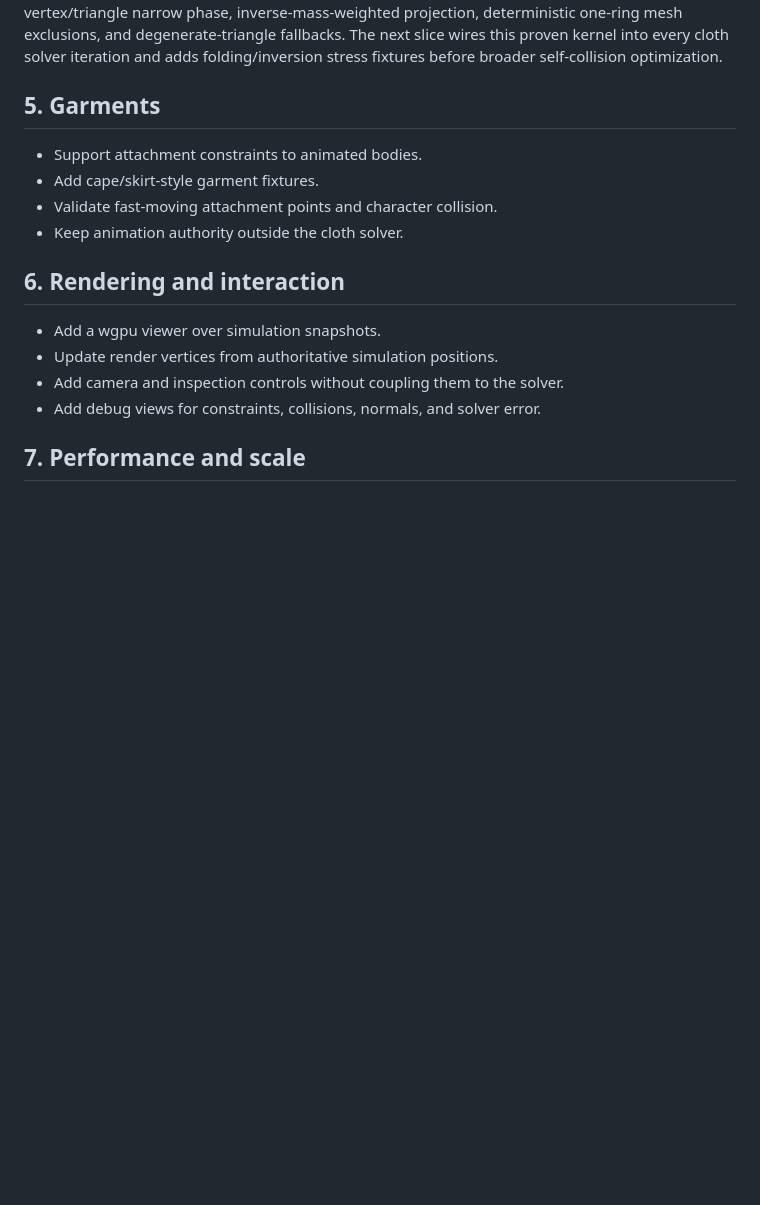
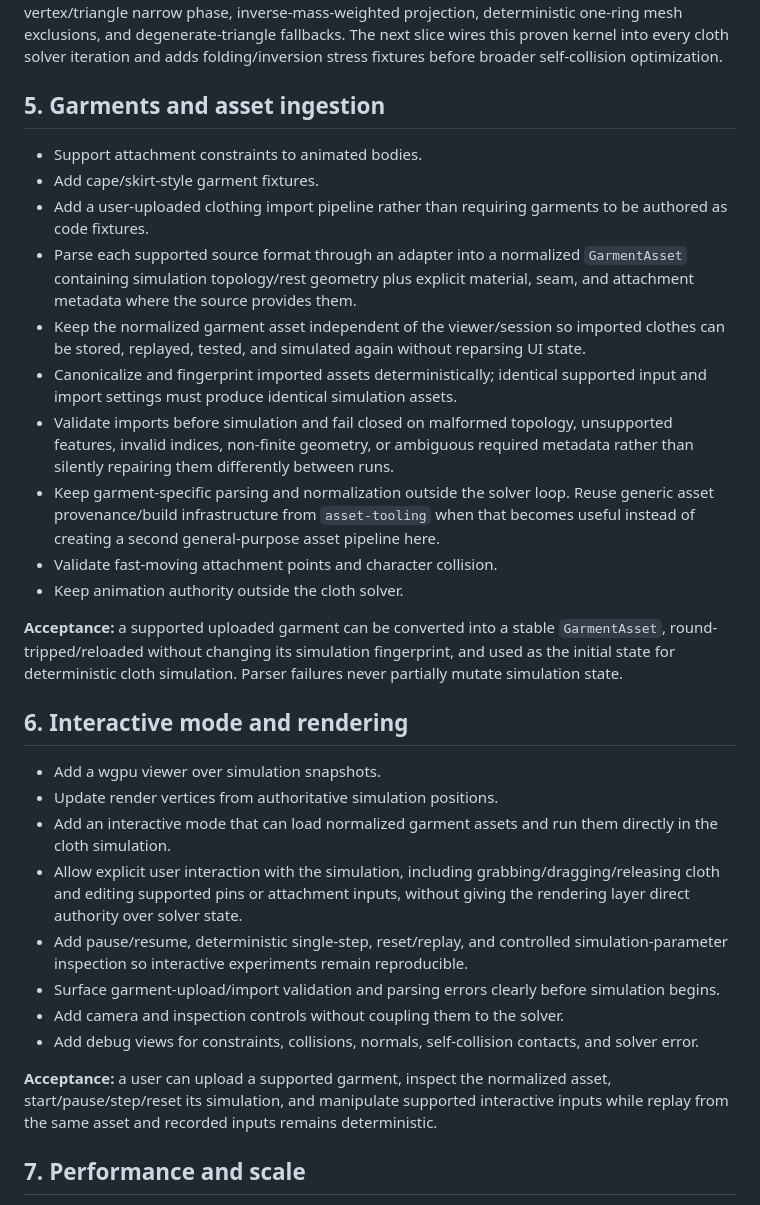
Before and after one commit to moritzbrantner/cloth-lab, a Markdown page: ROADMAP.md, the part around the change. GitHub-like rendering; blank space fills up the shorter version.

Commit message:
roadmap: add garment import and interactive simulation

```diff
--- a/ROADMAP.md
+++ b/ROADMAP.md
@@ -41,19 +41,33 @@
 
 **Progress:** the first self-collision kernel slice is implemented independently of the main cloth step loop. It uses explicit positive thickness, the pinned `rust-kernels` sweep-and-prune broad phase already exercised by `collision-lab`, conservative f32 AABBs for candidate generation, f64 vertex/triangle narrow phase, inverse-mass-weighted projection, deterministic one-ring mesh exclusions, and degenerate-triangle fallbacks. The next slice wires this proven kernel into every cloth solver iteration and adds folding/inversion stress fixtures before broader self-collision optimization.
 
-## 5. Garments
+## 5. Garments and asset ingestion
 
 - Support attachment constraints to animated bodies.
 - Add cape/skirt-style garment fixtures.
+- Add a user-uploaded clothing import pipeline rather than requiring garments to be authored as code fixtures.
+- Parse each supported source format through an adapter into a normalized `GarmentAsset` containing simulation topology/rest geometry plus explicit material, seam, and attachment metadata where the source provides them.
+- Keep the normalized garment asset independent of the viewer/session so imported clothes can be stored, replayed, tested, and simulated again without reparsing UI state.
+- Canonicalize and fingerprint imported assets deterministically; identical supported input and import settings must produce identical simulation assets.
+- Validate imports before simulation and fail closed on malformed topology, unsupported features, invalid indices, non-finite geometry, or ambiguous required metadata rather than silently repairing them differently between runs.
+- Keep garment-specific parsing and normalization outside the solver loop. Reuse generic asset provenance/build infrastructure from `asset-tooling` when that becomes useful instead of creating a second general-purpose asset pipeline here.
 - Validate fast-moving attachment points and character collision.
 - Keep animation authority outside the cloth solver.
 
-## 6. Rendering and interaction
+**Acceptance:** a supported uploaded garment can be converted into a stable `GarmentAsset`, round-tripped/reloaded without changing its simulation fingerprint, and used as the initial state for deterministic cloth simulation. Parser failures never partially mutate simulation state.
+
+## 6. Interactive mode and rendering
 
 - Add a wgpu viewer over simulation snapshots.
 - Update render vertices from authoritative simulation positions.
+- Add an interactive mode that can load normalized garment assets and run them directly in the cloth simulation.
+- Allow explicit user interaction with the simulation, including grabbing/dragging/releasing cloth and editing supported pins or attachment inputs, without giving the rendering layer direct authority over solver state.
+- Add pause/resume, deterministic single-step, reset/replay, and controlled simulation-parameter inspection so interactive experiments remain reproducible.
+- Surface garment-upload/import validation and parsing errors clearly before simulation begins.
 - Add camera and inspection controls without coupling them to the solver.
-- Add debug views for constraints, collisions, normals, and solver error.
+- Add debug views for constraints, collisions, normals, self-collision contacts, and solver error.
+
+**Acceptance:** a user can upload a supported garment, inspect the normalized asset, start/pause/step/reset its simulation, and manipulate supported interactive inputs while replay from the same asset and recorded inputs remains deterministic.
 
 ## 7. Performance and scale
 
```
